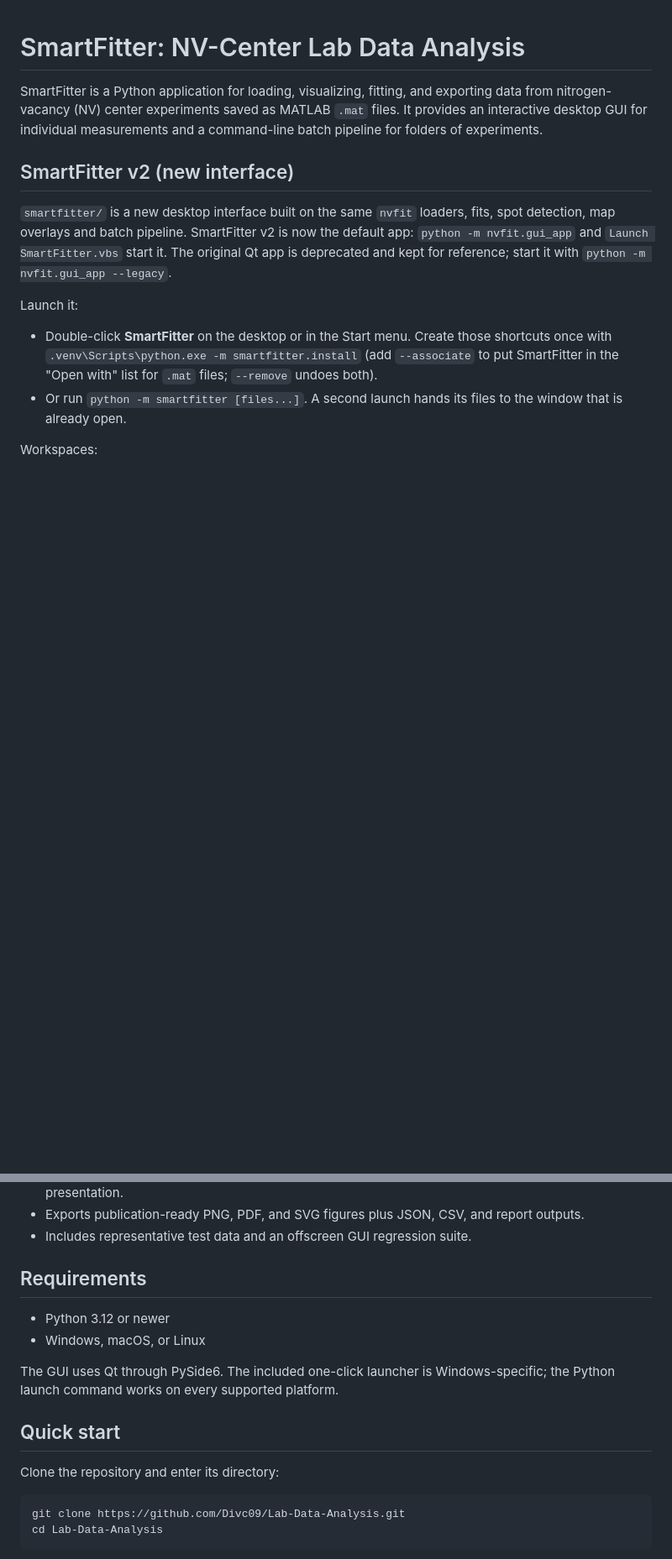
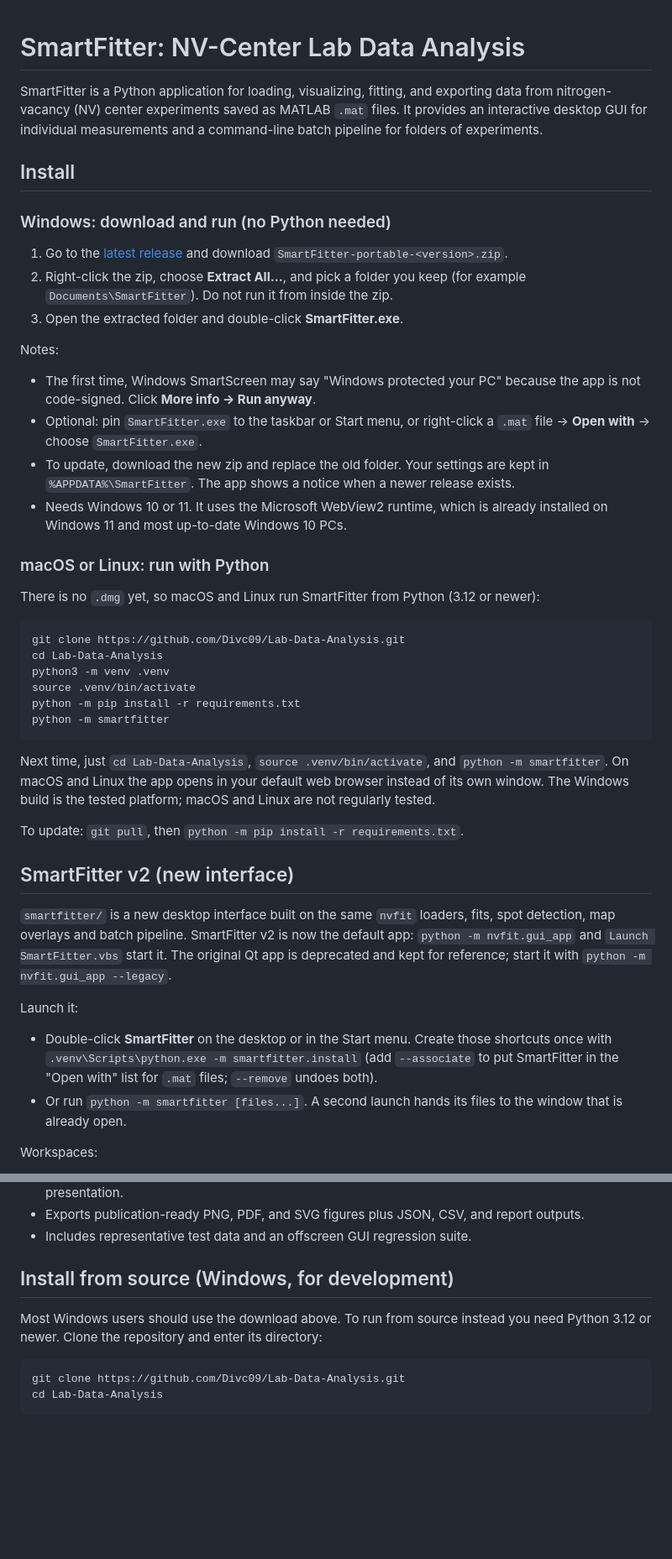
Before and after one commit to Divc09/Lab-Data-Analysis, a Markdown page: README.md, 2 parts joined by grey strips. Shown at 84% size. Drawn GitHub-style; blank space fills up the shorter version.

Commit message:
README: put a plain-language Install section first
Windows users download the portable zip from GitHub Releases and run
SmartFitter.exe (no Python). macOS/Linux get a short Python recipe.
Source install and the build script move under developer headings.

Co-Authored-By: Claude Opus 5.5 <noreply@anthropic.com>

````diff
--- a/README.md
+++ b/README.md
@@ -1,6 +1,38 @@
 # SmartFitter: NV-Center Lab Data Analysis
 
 SmartFitter is a Python application for loading, visualizing, fitting, and exporting data from nitrogen-vacancy (NV) center experiments saved as MATLAB `.mat` files. It provides an interactive desktop GUI for individual measurements and a command-line batch pipeline for folders of experiments.
+
+## Install
+
+### Windows: download and run (no Python needed)
+
+1. Go to the [latest release](https://github.com/Divc09/Lab-Data-Analysis/releases/latest) and download `SmartFitter-portable-<version>.zip`.
+2. Right-click the zip, choose **Extract All…**, and pick a folder you keep (for example `Documents\SmartFitter`). Do not run it from inside the zip.
+3. Open the extracted folder and double-click **SmartFitter.exe**.
+
+Notes:
+
+- The first time, Windows SmartScreen may say "Windows protected your PC" because the app is not code-signed. Click **More info → Run anyway**.
+- Optional: pin `SmartFitter.exe` to the taskbar or Start menu, or right-click a `.mat` file → **Open with** → choose `SmartFitter.exe`.
+- To update, download the new zip and replace the old folder. Your settings are kept in `%APPDATA%\SmartFitter`. The app shows a notice when a newer release exists.
+- Needs Windows 10 or 11. It uses the Microsoft WebView2 runtime, which is already installed on Windows 11 and most up-to-date Windows 10 PCs.
+
+### macOS or Linux: run with Python
+
+There is no `.dmg` yet, so macOS and Linux run SmartFitter from Python (3.12 or newer):
+
+```bash
+git clone https://github.com/Divc09/Lab-Data-Analysis.git
+cd Lab-Data-Analysis
+python3 -m venv .venv
+source .venv/bin/activate
+python -m pip install -r requirements.txt
+python -m smartfitter
+```
+
+Next time, just `cd Lab-Data-Analysis`, `source .venv/bin/activate`, and `python -m smartfitter`. On macOS and Linux the app opens in your default web browser instead of its own window. The Windows build is the tested platform; macOS and Linux are not regularly tested.
+
+To update: `git pull`, then `python -m pip install -r requirements.txt`.
 
 ## SmartFitter v2 (new interface)
 
@@ -70,16 +102,9 @@ Plan the measurement (Analyze → Fit → Result → **Plan the measurement**; `
 - Exports publication-ready PNG, PDF, and SVG figures plus JSON, CSV, and report outputs.
 - Includes representative test data and an offscreen GUI regression suite.
 
-## Requirements
+## Install from source (Windows, for development)
 
-- Python 3.12 or newer
-- Windows, macOS, or Linux
-
-The GUI uses Qt through PySide6. The included one-click launcher is Windows-specific; the Python launch command works on every supported platform.
-
-## Quick start
-
-Clone the repository and enter its directory:
+Most Windows users should use the download above. To run from source instead you need Python 3.12 or newer. Clone the repository and enter its directory:
 
 ```bash
 git clone https://github.com/Divc09/Lab-Data-Analysis.git
````
Also changed, not shown: other parts of README.md (+1 -10 lines).
